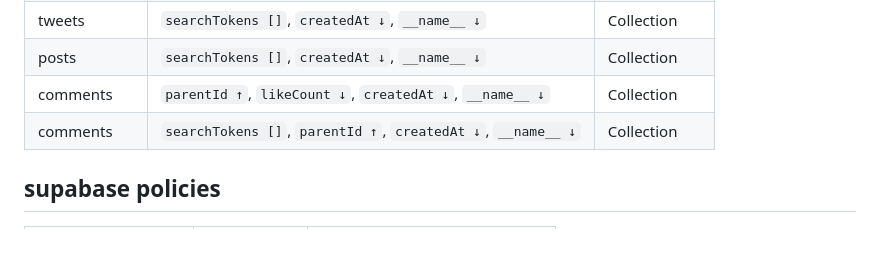
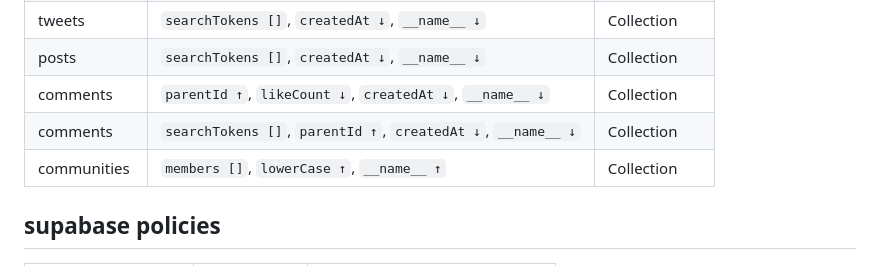
Before and after one commit to Nackoo/Wyntr, a Markdown page: README.md, the part around the change. Rendered like a GitHub page; blank space fills up the shorter version.

```diff
--- a/README.md
+++ b/README.md
@@ -359,6 +359,7 @@ service cloud.firestore {
 | posts         | `searchTokens []`, `createdAt ↓`, `__name__ ↓`               | Collection   |
 | comments      | `parentId ↑`, `likeCount ↓`, `createdAt ↓`, `__name__ ↓`     | Collection   |
 | comments      | `searchTokens []`, `parentId ↑`, `createdAt ↓`, `__name__ ↓` | Collection   |
+| communities   | `members []`, `lowerCase ↑`, `__name__ ↑`                    | Collection   |
 
 ## supabase policies
 
```
